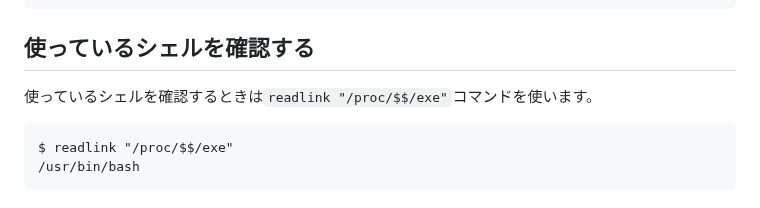
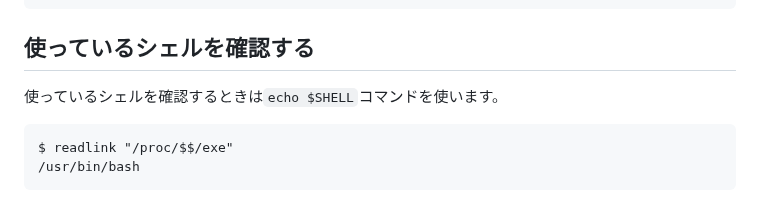
Before and after one commit to HirotoIgarashi/my-document, a Markdown page: DevelopmentEnvironment/Shell.md, the part around the change. Drawn GitHub-style.

````diff
--- a/DevelopmentEnvironment/Shell.md
+++ b/DevelopmentEnvironment/Shell.md
@@ -20,7 +20,8 @@ root のログインシェルを変更中
 
 ## 使っているシェルを確認する
 
-使っているシェルを確認するときは`readlink "/proc/$$/exe"`コマンドを使います。
+使っているシェルを確認するときは`echo $SHELL`コマンドを使います。
+<!-- 使っているシェルを確認するときは`readlink "/proc/$$/exe"`コマンドを使います。 -->
 
 ```
 $ readlink "/proc/$$/exe"
````
